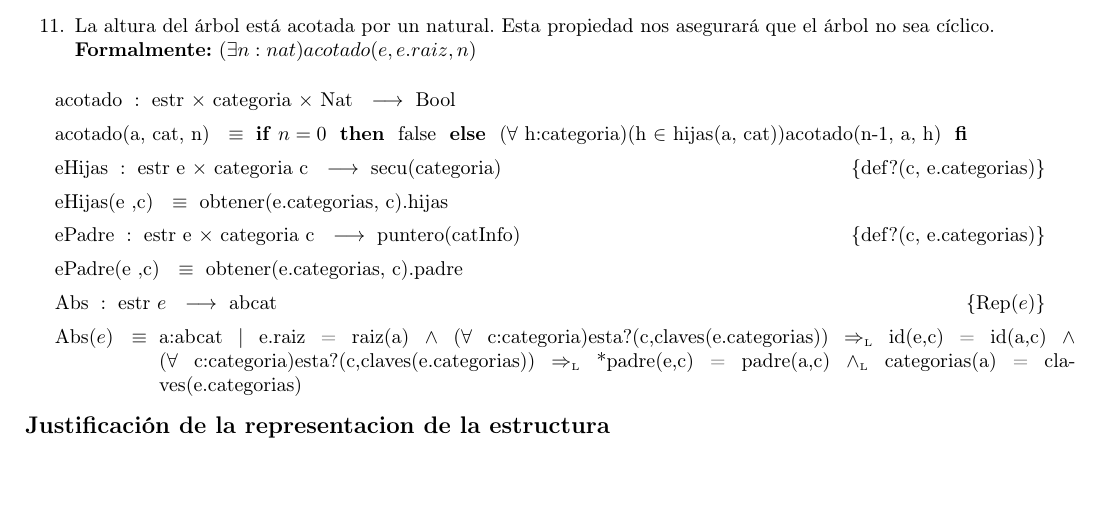
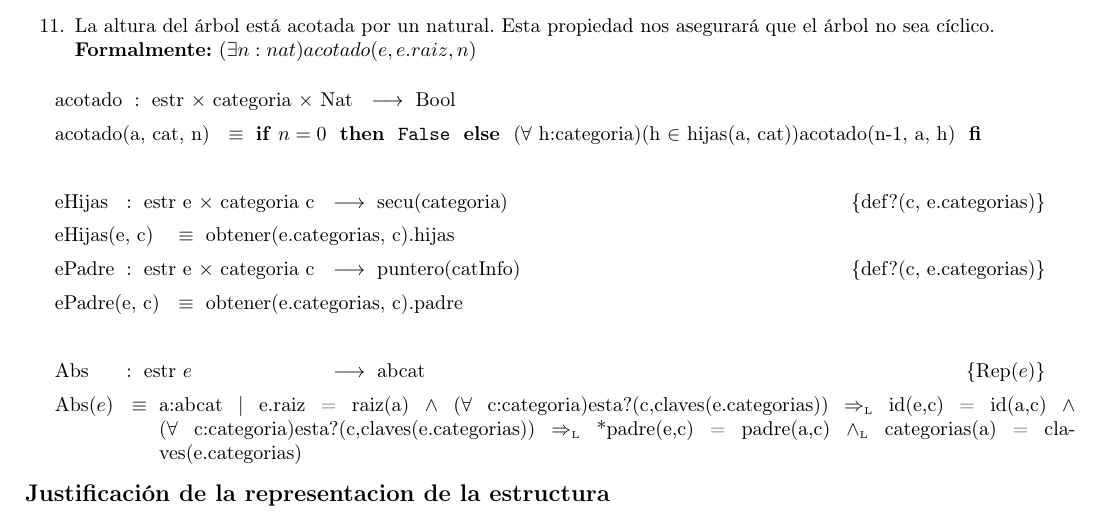
Before and after one commit to sizcovich/TPs-AlgoritmosII, a LaTeX document (tp2/main.tex): part of page 9 of 19, cut so that both start at the same text, the shorter picture padded with empty space. Compiled offline with pdfLaTeX.

Commit message:
hice las funciones auxiliares de sabri más lindas

```diff
--- a/tp2/main.tex
+++ b/tp2/main.tex
@@ -527,16 +527,15 @@ ACLARACI\'ON: Llamaremos a la operaci\'on ``esta?'' (definida en el TAD secuenci
 
 \tadAlinearAxiomas{acotado(a, cat, n)}
 \tadOperacion{acotado}{estr, categoria, Nat}{Bool}{}
-  \tadAxioma{acotado(a, cat, n)}{\IF $n = 0$ THEN false ELSE ($\forall$ h:categoria)(h $\in$ hijas(a, cat))acotado(n-1, a, h) FI}
-
-\tadAlinearAxiomas{eHijas(e ,c)}
+\tadAxioma{acotado(a, cat, n)}{\IF $n = 0$ THEN \TipoVariable{False} ELSE ($\forall$ h:categoria)(h $\in$ hijas(a, cat))acotado(n-1, a, h) FI}
+~
+\tadAlinearFunciones{ePadre}{estr\ e, categoria\ c}
+\tadAlinearAxiomas{ePadre(e, c)}
 \tadOperacion{eHijas}{estr\ e, categoria\ c}{secu(categoria)}{def?(c, e.categorias)}
-  \tadAxioma{eHijas(e ,c)}{obtener(e.categorias, c).hijas}
-
-\tadAlinearAxiomas{ePadre(e ,c)}
+\tadAxioma{eHijas(e, c)}{obtener(e.categorias, c).hijas}
 \tadOperacion{ePadre}{estr\ e, categoria\ c}{puntero(catInfo)}{def?(c, e.categorias)}
-  \tadAxioma{ePadre(e ,c)}{obtener(e.categorias, c).padre}
-
+\tadAxioma{ePadre(e, c)}{obtener(e.categorias, c).padre}
+~
 \tadAlinearAxiomas{Abs(e)}
 \AbsFc[estr]{abcat}{a:abcat $|$ e.raiz = raiz(a) $\land$ ($\forall$ c:categoria)esta?(c,claves(e.categorias)) $\impluego$ id(e,c) = id(a,c) $\land$ ($\forall$ c:categoria)esta?(c,claves(e.categorias)) $\impluego$ *padre(e,c) = padre(a,c) $\yluego$ categorias(a) = claves(e.categorias)}
 
```
